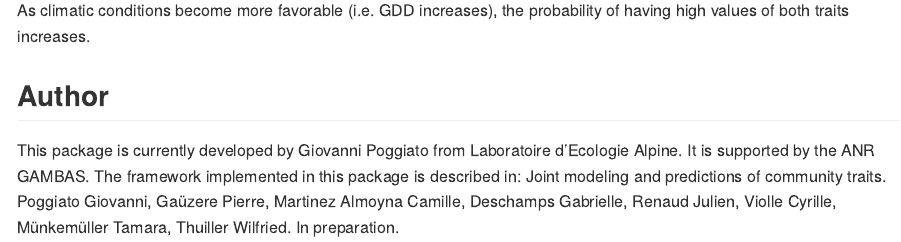
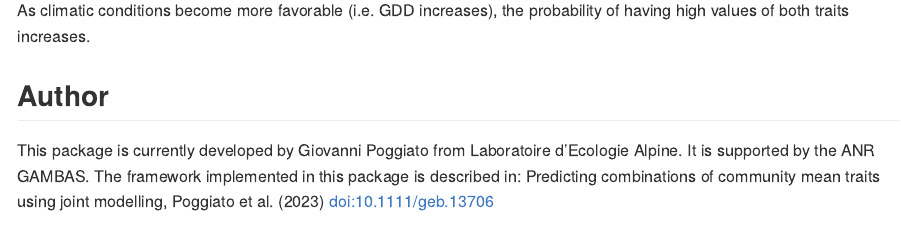
Before and after one commit to giopogg/jtdm, an R Markdown document (README.Rmd): the page in a window 1100 px wide, from 2530 px down. The pictures show the output file README.md that the author committed with the source, drawn offline in the style of GitHub.

Commit message:
Update site and vignette

```diff
--- a/README.Rmd
+++ b/README.Rmd
@@ -119,4 +119,4 @@ ggplot(data=table) + geom_ribbon(mapping=aes(x=x, ymin=q02, ymax=q97),position =
 As climatic conditions become more favorable (i.e. GDD increases), the probability of having high values of both traits increases.
 
 ## Author
-This package is currently developed by Giovanni Poggiato from Laboratoire d’Ecologie Alpine. It is supported by the ANR GAMBAS. The framework implemented in this package is described in: Joint modeling and predictions of community traits. Poggiato Giovanni, Gaüzere Pierre, Martinez Almoyna Camille, Deschamps Gabrielle, Renaud Julien, Violle Cyrille, Münkemüller Tamara, Thuiller Wilfried. In preparation.
+This package is currently developed by Giovanni Poggiato from Laboratoire d’Ecologie Alpine. It is supported by the ANR GAMBAS. The framework implemented in this package is described in: Predicting combinations of community mean traits using joint modelling, Poggiato et al. (2023) doi:10.1111/geb.13706
```
Also changed, not shown: README.md, docs/pkgdown.yml, jtdm_0.1-3.pdf (renamed from jtdm_0.1-2.pdf), vignettes/figures/unnamed-chunk-10-1.png, vignettes/figures/unnamed-chunk-11-1.png, vignettes/figures/unnamed-chunk-12-1.png, vignettes/figures/unnamed-chunk-15-1.png, vignettes/figures/unnamed-chunk-6-1.png, vignettes/figures/unnamed-chunk-9-1.png, 34 other files.
